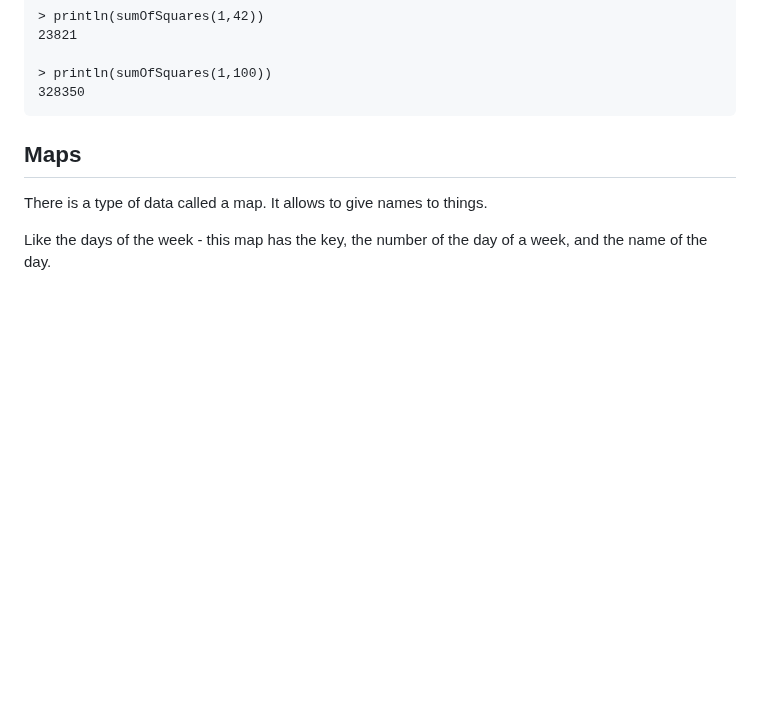
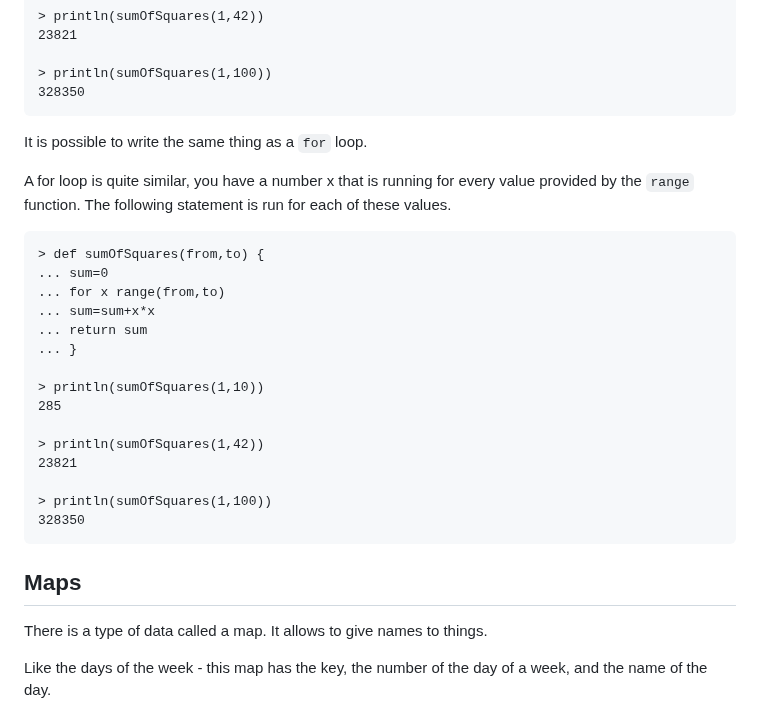
Before and after one commit to MoserMichael/jscriptparse, a Markdown page: PYXTUT.md, the part around the change. GitHub-like rendering; blank space fills up the shorter version.

Commit message:
puxtut - talk about for loops

````diff
--- a/PYXTUT.md
+++ b/PYXTUT.md
@@ -331,6 +331,28 @@ Or you can make a function that computes the sum of all the squares of numbers f
 328350
 ```
 
+It is possible to write the same thing as a ```for``` loop.
+
+A for loop is quite similar, you have a number x that is running for every value provided by the ```range``` function.
+The following statement is run for each of these values.
+
+```
+> def sumOfSquares(from,to) {
+... sum=0
+... for x range(from,to)
+... sum=sum+x*x
+... return sum
+... }
+
+> println(sumOfSquares(1,10))
+285
+
+> println(sumOfSquares(1,42))
+23821
+
+> println(sumOfSquares(1,100))
+328350
+```
 
 ## Maps
 
````
